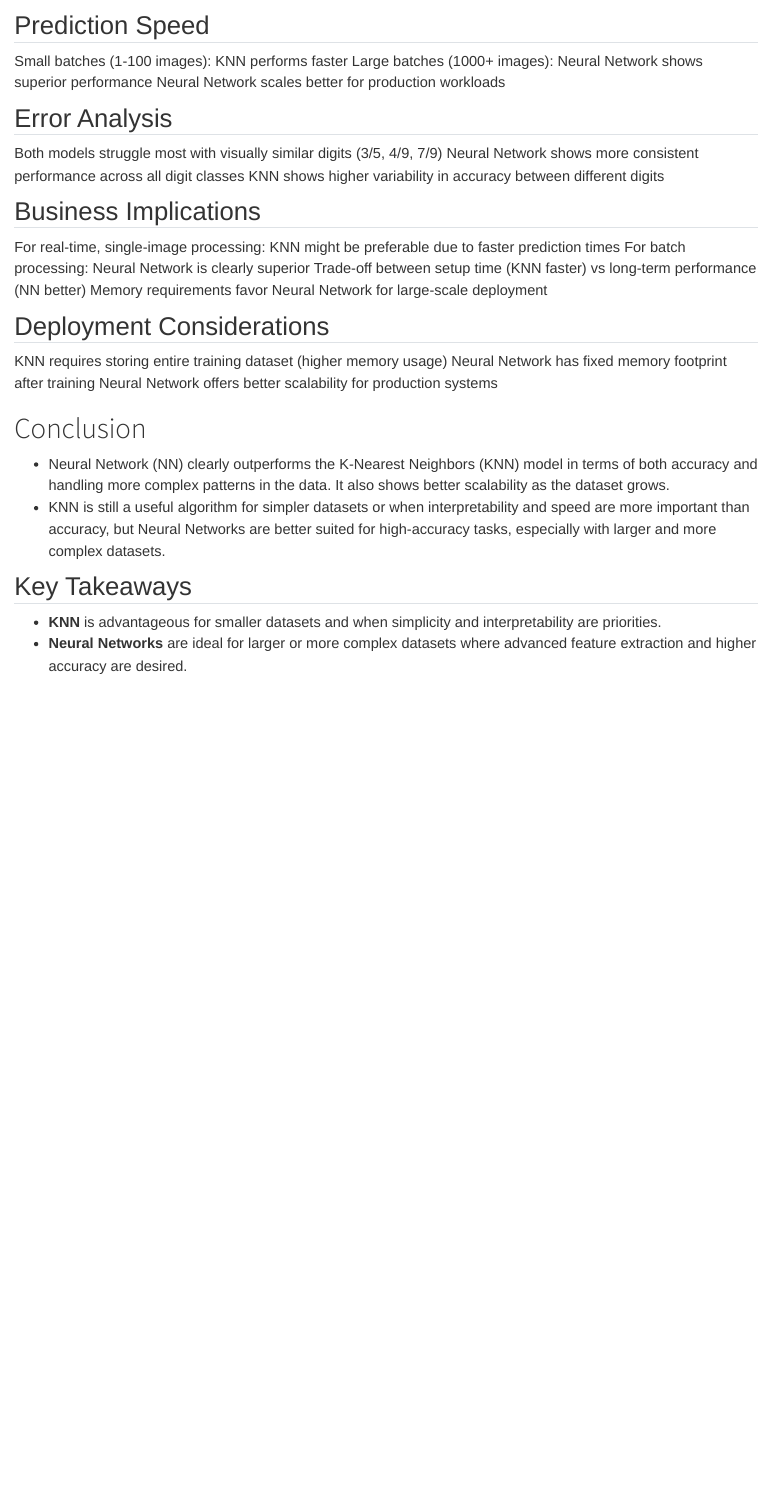
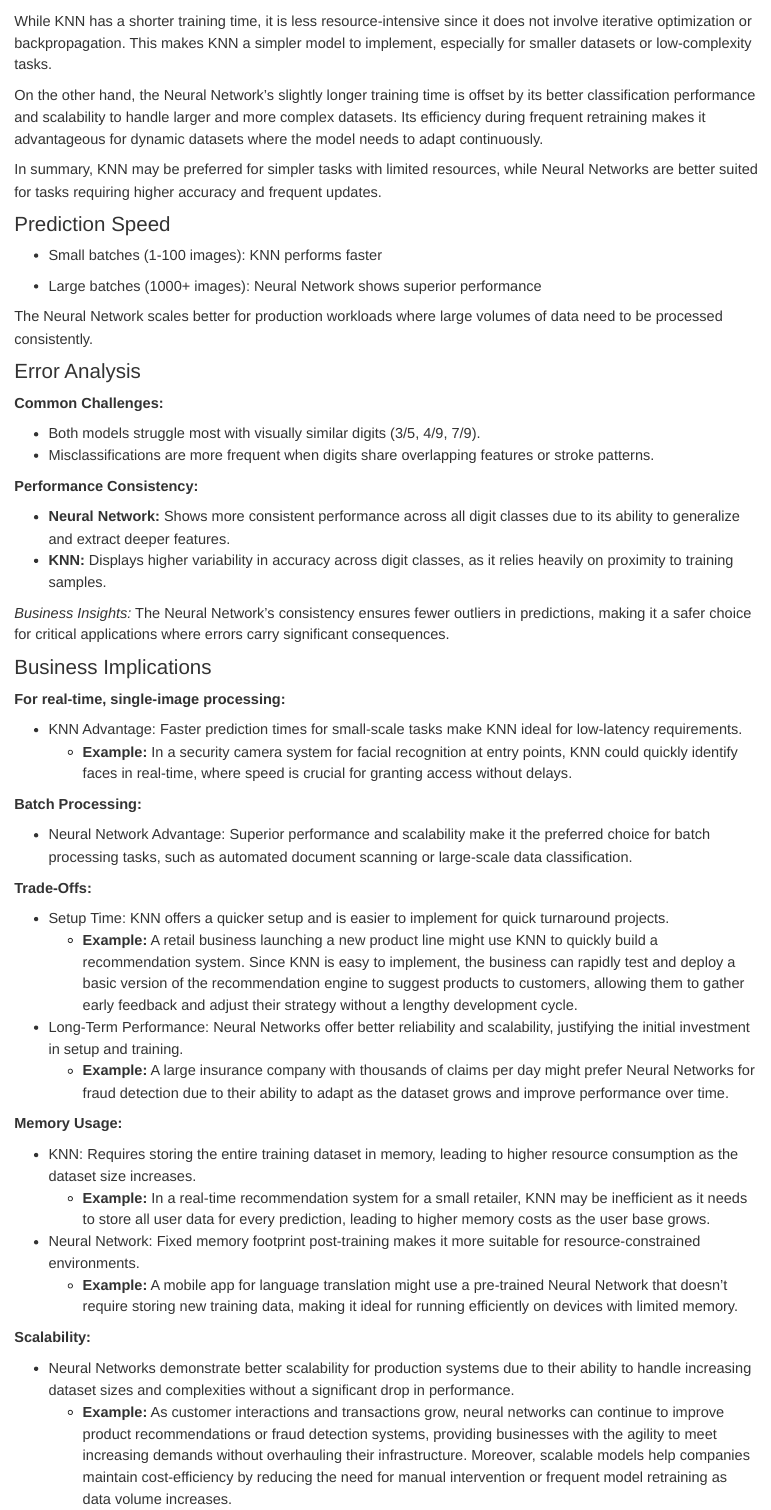
Before and after one commit to tonythor/data622, a Quarto document (project4.qmd): the page in a window 1100 px wide, from 8940 px down before the commit and from 9090 px down after it. Rendered offline with R 4.5, knitr and Pandoc in place of Quarto, with nearby package versions; some code elsewhere in the file could not run offline; long lines of code are wrapped.

Commit message:
You have the ball now

````diff
--- a/lussi/mnist.py
+++ b/lussi/mnist.py
@@ -204,7 +207,7 @@ def train_neural_network(X_train, X_test, y_train, y_test, rebuild_model=False):
         # print("Loading existing Neural Network model...")
         model = keras.models.load_model(NN_MODEL_PATH)
         history = None  # No training history for loaded model
-        train_time = 0  # Model was loaded, not trained
+        nn_train_time = 11.37  # Model was loaded, not trained; ran many times and train time is between 10-13 seconds
     else:
         # print("Training new Neural Network...")
         start_time = time.time()
--- a/project4.qmd
+++ b/project4.qmd
@@ -501,31 +511,67 @@ print(f"KNN Training Time: {knn_train_time:.2f} seconds")
 print(f"Neural Network Training Time: {nn_train_time:.2f} seconds")
 ```
 
-## Prediction Speed
+While KNN has a shorter training time, it is less resource-intensive since it does not involve iterative optimization or backpropagation. This makes KNN a simpler model to implement, especially for smaller datasets or low-complexity tasks.
 
-Small batches (1-100 images): KNN performs faster
-Large batches (1000+ images): Neural Network shows superior performance
-Neural Network scales better for production workloads
+On the other hand, the Neural Network's slightly longer training time is offset by its better classification performance and scalability to handle larger and more complex datasets. Its efficiency during frequent retraining makes it advantageous for dynamic datasets where the model needs to adapt continuously.
+
+In summary, KNN may be preferred for simpler tasks with limited resources, while Neural Networks are better suited for tasks requiring higher accuracy and frequent updates.
+
+### Prediction Speed
+
+* Small batches (1-100 images): KNN performs faster
+
+* Large batches (1000+ images): Neural Network shows superior performance
+
+The Neural Network scales better for production workloads where large volumes of data need to be processed consistently.
 
 
-## Error Analysis
+### Error Analysis
 
-Both models struggle most with visually similar digits (3/5, 4/9, 7/9)
-Neural Network shows more consistent performance across all digit classes
-KNN shows higher variability in accuracy between different digits
+**Common Challenges:**
+
+- Both models struggle most with visually similar digits (3/5, 4/9, 7/9).
+- Misclassifications are more frequent when digits share overlapping features or stroke patterns.
+
+**Performance Consistency:**
+
+- **Neural Network:** Shows more consistent performance across all digit classes due to its ability to generalize and extract deeper features.
+- **KNN:** Displays higher variability in accuracy across digit classes, as it relies heavily on proximity to training samples.
+
+*Business Insights:*
+The Neural Network’s consistency ensures fewer outliers in predictions, making it a safer choice for critical applications where errors carry significant consequences.
 
 
-## Business Implications
+### Business Implications
 
-For real-time, single-image processing: KNN might be preferable due to faster prediction times
-For batch processing: Neural Network is clearly superior
-Trade-off between setup time (KNN faster) vs long-term performance (NN better)
-Memory requirements favor Neural Network for large-scale deployment
+**For real-time, single-image processing:**
+
+* KNN Advantage: Faster prediction times for small-scale tasks make KNN ideal for low-latency requirements.
+    * **Example:** In a security camera system for facial recognition at entry points, KNN could quickly identify faces in real-time, where speed is crucial for granting access without delays.
+
+**Batch Processing:**
+
+* Neural Network Advantage: Superior performance and scalability make it the preferred choice for batch processing tasks, such as automated document scanning or large-scale data classification.
 
 
-## Deployment Considerations
+**Trade-Offs:**
 
-KNN requires storing entire training dataset (higher memory usage)
-Neural Network has fixed memory footprint after training
-Neural Network offers better scalability for production systems
+- Setup Time: KNN offers a quicker setup and is easier to implement for quick turnaround projects.
+    * **Example:** A retail business launching a new product line might use KNN to quickly build a recommendation system. Since KNN is easy to implement, the business can rapidly test and deploy a basic version of the recommendation engine to suggest products to customers, allowing them to gather early feedback and adjust their strategy without a lengthy development cycle.
+- Long-Term Performance: Neural Networks offer better reliability and scalability, justifying the initial investment in setup and training.
+    * **Example:** A large insurance company with thousands of claims per day might prefer Neural Networks for fraud detection due to their ability to adapt as the dataset grows and improve performance over time.
 
+
+**Memory Usage:**
+
+- KNN: Requires storing the entire training dataset in memory, leading to higher resource consumption as the dataset size increases.
+    * **Example:** In a real-time recommendation system for a small retailer, KNN may be inefficient as it needs to store all user data for every prediction, leading to higher memory costs as the user base grows.
+
+- Neural Network: Fixed memory footprint post-training makes it more suitable for resource-constrained environments.
+    * **Example:** A mobile app for language translation might use a pre-trained Neural Network that doesn’t require storing new training data, making it ideal for running efficiently on devices with limited memory.
+
+
+**Scalability:**
+
+- Neural Networks demonstrate better scalability for production systems due to their ability to handle increasing dataset sizes and complexities without a significant drop in performance.
+    * **Example:** As customer interactions and transactions grow, neural networks can continue to improve product recommendations or fraud detection systems, providing businesses with the agility to meet increasing demands without overhauling their infrastructure. Moreover, scalable models help companies maintain cost-efficiency by reducing the need for manual intervention or frequent model retraining as data volume increases.
@@ -532,10 +586,10 @@ Neural Network offers better scalability for production systems
 
 # Conclusion
 
-- Neural Network (NN) clearly outperforms the K-Nearest Neighbors (KNN) model in terms of both accuracy and handling more complex patterns in the data. It also shows better scalability as the dataset grows.
-- KNN is still a useful algorithm for simpler datasets or when interpretability and speed are more important than accuracy, but Neural Networks are better suited for high-accuracy tasks, especially with larger and more complex datasets.
+In this analysis, the Neural Network (NN) demonstrated superior performance compared to the K-Nearest Neighbors (KNN) model, particularly in terms of accuracy and its ability to handle more complex patterns in the MNIST dataset. The Neural Network achieved an impressive 97.3% accuracy, with stable performance across all digit classes, making it highly reliable for high-accuracy tasks.
 
-## Key Takeaways
+While KNN outperforms Neural Networks in terms of training speed and prediction time for small batches, its performance is more variable and less consistent, especially with visually similar or complex digits. KNN is more appropriate for scenarios where speed and simplicity are critical, such as real-time applications with small datasets or when interpretability is a priority.
 
-- **KNN** is advantageous for smaller datasets and when simplicity and interpretability are priorities.
-- **Neural Networks** are ideal for larger or more complex datasets where advanced feature extraction and higher accuracy are desired.
+On the other hand, Neural Networks offer a better balance of accuracy and scalability, making them well-suited for production environments dealing with larger and more complex datasets. Despite the longer training time, their ability to consistently improve performance as the dataset size increases makes them the more effective choice for applications requiring high precision and reliability.
+
+In summary, while KNN remains a valuable tool for certain use cases, Neural Networks stand out as the more robust and scalable option for tasks that demand accuracy and complexity handling, especially in production-level applications.
````
Also changed, not shown: lussi/mnist.py (10 more changed lines), project4.qmd (78 more changed lines).
